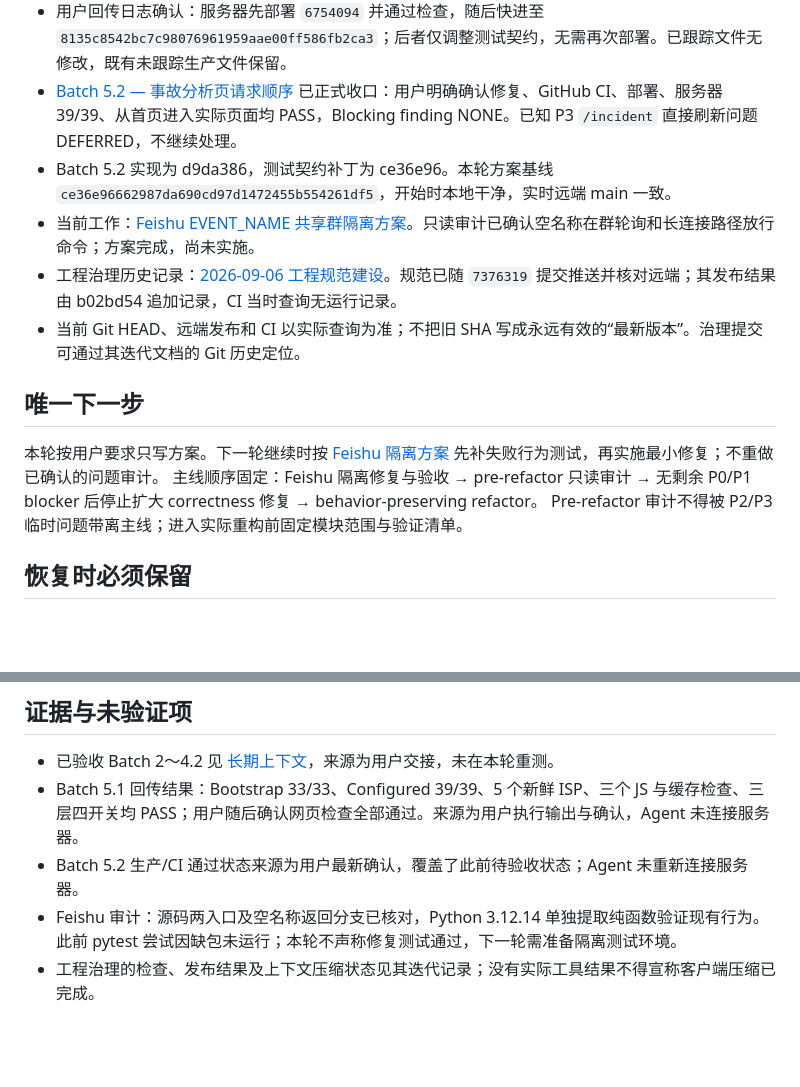
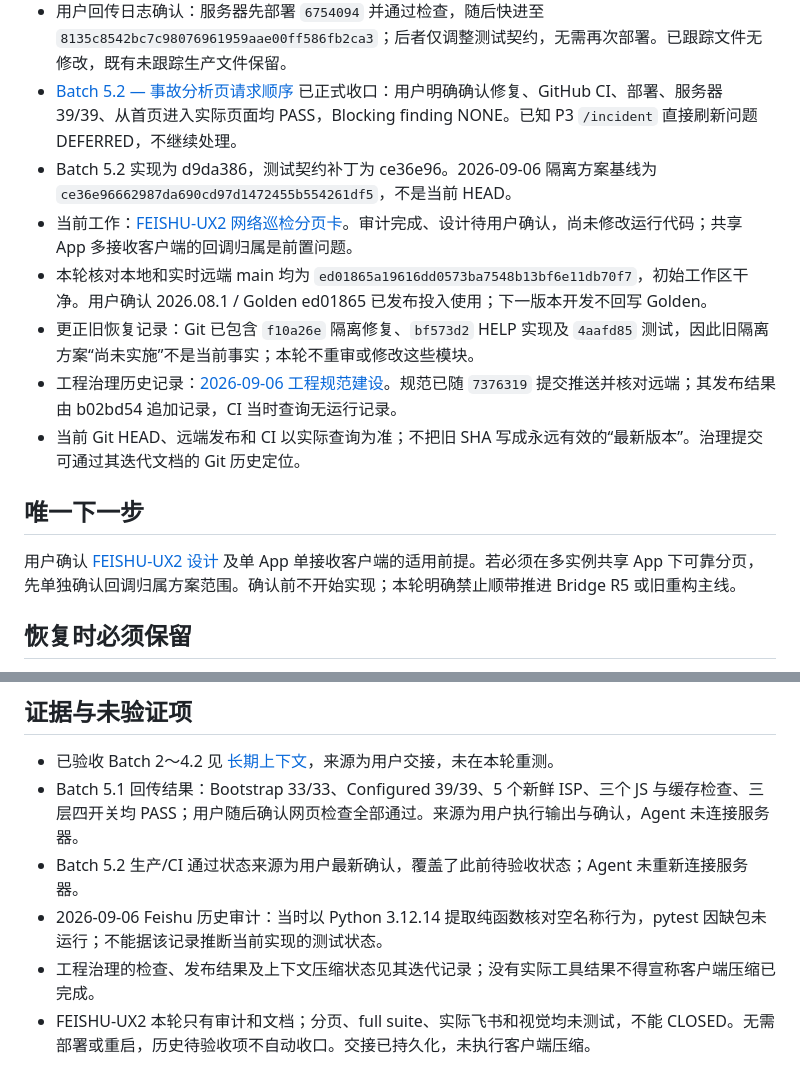
Before and after one commit to yikkrrtykj/monitor-autoconfig, a Markdown page: docs/STATUS.md, 2 parts joined by grey strips. Rendered like a GitHub page; blank space fills up the shorter version.

```diff
--- a/docs/STATUS.md
+++ b/docs/STATUS.md
@@ -8,16 +8,16 @@
 - 已知实现 SHA：`675409458a02ac21d478aa01634d71b84f981dd5`。
 - 用户回传日志确认：服务器先部署 `6754094` 并通过检查，随后快进至 `8135c8542bc7c98076961959aae00ff586fb2ca3`；后者仅调整测试契约，无需再次部署。已跟踪文件无修改，既有未跟踪生产文件保留。
 - [Batch 5.2 — 事故分析页请求顺序](iterations/batch-5.2-proposal.md) 已正式收口：用户明确确认修复、GitHub CI、部署、服务器 39/39、从首页进入实际页面均 PASS，Blocking finding NONE。已知 P3 `/incident` 直接刷新问题 DEFERRED，不继续处理。
-- Batch 5.2 实现为 d9da386，测试契约补丁为 ce36e96。本轮方案基线 `ce36e96662987da690cd97d1472455b554261df5`，开始时本地干净，实时远端 main 一致。
-- 当前工作：[Feishu EVENT_NAME 共享群隔离方案](iterations/feishu-event-name-isolation.md)。只读审计已确认空名称在群轮询和长连接路径放行命令；方案完成，尚未实施。
+- Batch 5.2 实现为 d9da386，测试契约补丁为 ce36e96。2026-09-06 隔离方案基线为 `ce36e96662987da690cd97d1472455b554261df5`，不是当前 HEAD。
+- 当前工作：[FEISHU-UX2 网络巡检分页卡](iterations/feishu-ux2.md)。审计完成、设计待用户确认，尚未修改运行代码；共享 App 多接收客户端的回调归属是前置问题。
+- 本轮核对本地和实时远端 main 均为 `ed01865a19616dd0573ba7548b13bf6e11db70f7`，初始工作区干净。用户确认 2026.08.1 / Golden ed01865 已发布投入使用；下一版本开发不回写 Golden。
+- 更正旧恢复记录：Git 已包含 `f10a26e` 隔离修复、`bf573d2` HELP 实现及 `4aafd85` 测试，因此旧隔离方案“尚未实施”不是当前事实；本轮不重审或修改这些模块。
 - 工程治理历史记录：[2026-09-06 工程规范建设](iterations/2026-09-06-engineering-governance.md)。规范已随 `7376319` 提交推送并核对远端；其发布结果由 b02bd54 追加记录，CI 当时查询无运行记录。
 - 当前 Git HEAD、远端发布和 CI 以实际查询为准；不把旧 SHA 写成永远有效的“最新版本”。治理提交可通过其迭代文档的 Git 历史定位。
 
 ## 唯一下一步
 
-本轮按用户要求只写方案。下一轮继续时按 [Feishu 隔离方案](iterations/feishu-event-name-isolation.md) 先补失败行为测试，再实施最小修复；不重做已确认的问题审计。
-主线顺序固定：Feishu 隔离修复与验收 → pre-refactor 只读审计 → 无剩余 P0/P1 blocker 后停止扩大 correctness 修复 → behavior-preserving refactor。
-Pre-refactor 审计不得被 P2/P3 临时问题带离主线；进入实际重构前固定模块范围与验证清单。
+用户确认 [FEISHU-UX2 设计](iterations/feishu-ux2.md) 及单 App 单接收客户端的适用前提。若必须在多实例共享 App 下可靠分页，先单独确认回调归属方案范围。确认前不开始实现；本轮明确禁止顺带推进 Bridge R5 或旧重构主线。
 
 ## 恢复时必须保留
 
@@ -32,5 +32,6 @@ Pre-refactor 审计不得被 P2/P3 临时问题带离主线；进入实际重构
 - 已验收 Batch 2～4.2 见 [长期上下文](PROJECT_CONTEXT.md)，来源为用户交接，未在本轮重测。
 - Batch 5.1 回传结果：Bootstrap 33/33、Configured 39/39、5 个新鲜 ISP、三个 JS 与缓存检查、三层四开关均 PASS；用户随后确认网页检查全部通过。来源为用户执行输出与确认，Agent 未连接服务器。
 - Batch 5.2 生产/CI 通过状态来源为用户最新确认，覆盖了此前待验收状态；Agent 未重新连接服务器。
-- Feishu 审计：源码两入口及空名称返回分支已核对，Python 3.12.14 单独提取纯函数验证现有行为。此前 pytest 尝试因缺包未运行；本轮不声称修复测试通过，下一轮需准备隔离测试环境。
+- 2026-09-06 Feishu 历史审计：当时以 Python 3.12.14 提取纯函数核对空名称行为，pytest 因缺包未运行；不能据该记录推断当前实现的测试状态。
 - 工程治理的检查、发布结果及上下文压缩状态见其迭代记录；没有实际工具结果不得宣称客户端压缩已完成。
+- FEISHU-UX2 本轮只有审计和文档；分页、full suite、实际飞书和视觉均未测试，不能 CLOSED。无需部署或重启，历史待验收项不自动收口。交接已持久化，未执行客户端压缩。
```
Also changed, not shown: other parts of docs/STATUS.md (+1 -1 lines), docs/PROJECT_CONTEXT.md (+2 -0 lines), docs/iterations/feishu-ux2.md (added, +117 -0 lines).
